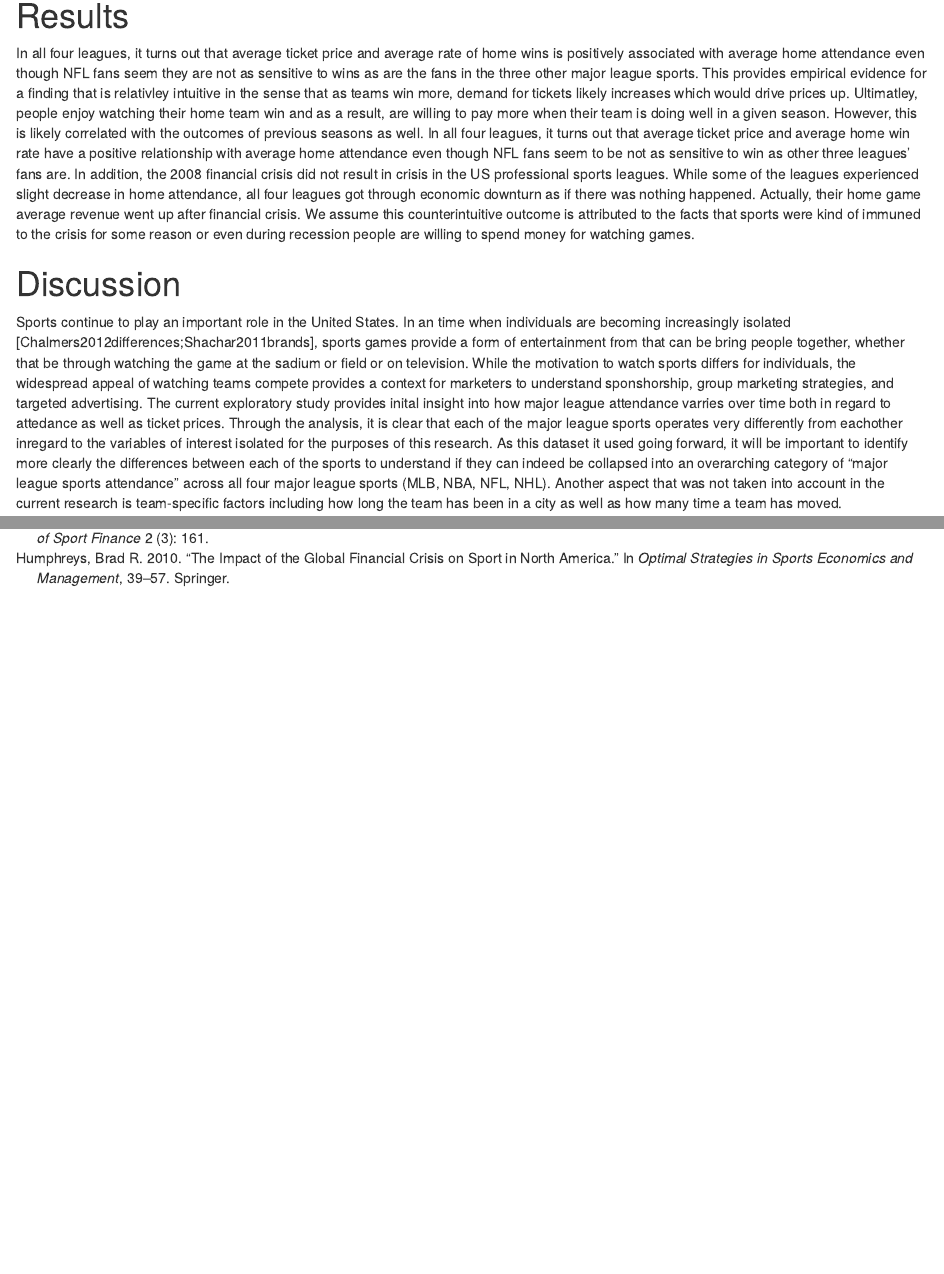
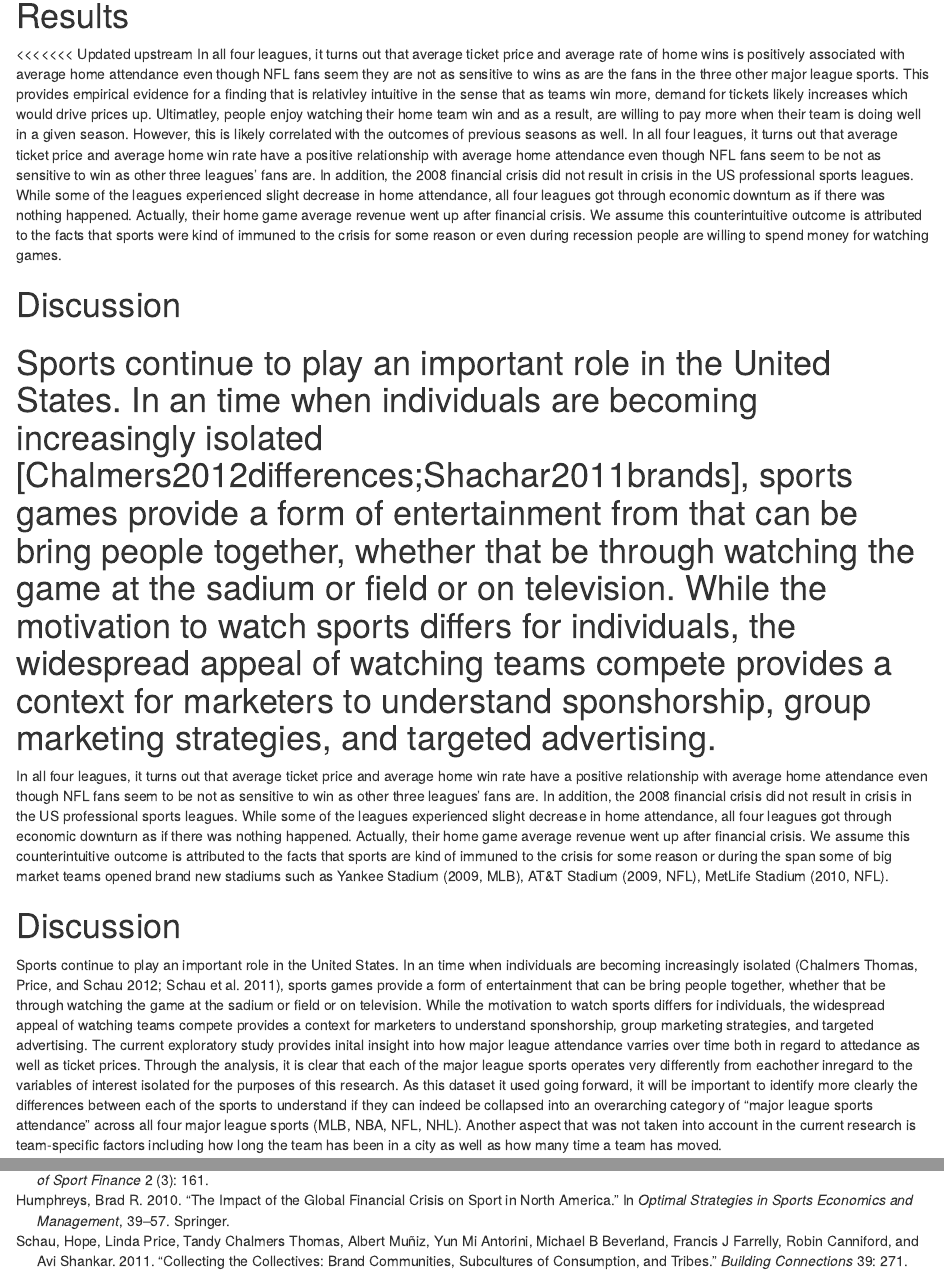
Before and after one commit to jessicacanfield/edld_610_finalproject, an R Markdown document (Final_Project.Rmd): the page in a window 1100 px wide, from 4640 px down before the commit and from 5640 px down after it, so that both start at the same text, and a second part further down, joined at a grey line. Rendered offline with R 4.5, knitr and Pandoc, with nearby package versions; some code elsewhere in the file could not run offline; column names are cleaned by a stand-in for the janitor package.

Commit message:
merge conflict changes

```diff
--- a/Final_Project.Rmd
+++ b/Final_Project.Rmd
@@ -323,12 +325,18 @@ We used `r cite_r("r-references.bib")` for all our analyses.
 
 
 # Results
+<<<<<<< Updated upstream
 In all four leagues, it turns out that average ticket price and average rate of home wins is positively associated with average home attendance even though NFL fans seem they are not as sensitive to wins as are the fans in the three other major league sports. This provides empirical evidence for a finding that is relativley intuitive in the sense that as teams win more, demand for tickets likely increases which would drive prices up. Ultimatley, people enjoy watching their home team win and as a result, are willing to pay more when their team is doing well in a given season. However, this is likely correlated with the outcomes of previous seasons as well.
   In all four leagues, it turns out that average ticket price and average home win rate have a positive relationship with average home attendance even though NFL fans seem to be not as sensitive to win as other three leagues' fans are. In addition, the 2008 financial crisis did not result in crisis in the US professional sports leagues. While some of the leagues experienced slight decrease in home attendance, all four leagues got through economic downturn as if there was nothing happened. Actually, their home game average revenue went up after financial crisis. We assume this counterintuitive outcome is attributed to the facts that sports were kind of immuned to the crisis for some reason or even during recession people are willing to spend money for watching games.
 
 
 # Discussion
   Sports continue to play an important role in the United States. In an time when individuals are becoming increasingly isolated [Chalmers2012differences;Shachar2011brands], sports games provide a form of entertainment from that can be bring people together, whether that be through watching the game at the sadium or field or on television. While the motivation to watch sports differs for individuals, the widespread appeal of watching teams compete provides a context for marketers to understand sponshorship, group marketing strategies, and targeted advertising.
+=======
+In all four leagues, it turns out that average ticket price and average home win rate have a positive relationship with average home attendance even though NFL fans seem to be not as sensitive to win as other three leagues' fans are. In addition, the 2008 financial crisis did not result in crisis in the US professional sports leagues. While some of the leagues experienced slight decrease in home attendance, all four leagues got through economic downturn as if there was nothing happened. Actually, their home game average revenue went up after financial crisis. We assume this counterintuitive outcome is attributed to the facts that sports are kind of immuned to the crisis for some reason or during the span some of big market teams opened brand new stadiums such as Yankee Stadium (2009, MLB), AT&T Stadium (2009, NFL), MetLife Stadium (2010, NFL).
+
+# Discussion
+  Sports continue to play an important role in the United States. In an time when individuals are becoming increasingly isolated [@chalmers_et_al_2012; @shankar_et_al_2011], sports games provide a form of entertainment that can be bring people together, whether that be through watching the game at the sadium or field or on television. While the motivation to watch sports differs for individuals, the widespread appeal of watching teams compete provides a context for marketers to understand sponshorship, group marketing strategies, and targeted advertising.
   The current exploratory study provides inital insight into how major league attendance varries over time both in regard to attedance as well as ticket prices. Through the analysis, it is clear that each of the major league sports operates very differently from eachother inregard to the variables of interest isolated for the purposes of this research.
   As this dataset it used going forward, it will be important to identify more clearly the differences between each of the sports to understand if they can indeed be collapsed into an overarching category of "major league sports attendance" across all four major league sports (MLB, NBA, NFL, NHL). Another aspect that was not taken into account in the current research is team-specific factors including how long the team has been in a city as well as how many time a team has moved.
 
--- a/r-references.bib
+++ b/r-references.bib
@@ -15,6 +15,24 @@
   pages = {161},
   year = {2007},
   publisher = {Fitness Information Technology, A Division of ICPE West Virginia University}
+}
+@article{chalmers_et_al_2012,
+  title={When differences unite: Resource dependence in heterogeneous consumption communities},
+  author={Chalmers Thomas, Tandy and Price, Linda L and Schau, Hope Jensen},
+  journal={Journal of Consumer Research},
+  volume={39},
+  number={5},
+  pages={1010--1033},
+  year={2012},
+  publisher={The University of Chicago Press}
+}
+@article{shankar_et_al_2011,
+  title={Collecting the collectives: Brand communities, subcultures of consumption, and tribes},
+  author={Schau, Hope and Price, Linda and Thomas, Tandy Chalmers and Mu{\~n}iz, Albert and Antorini, Yun Mi and Beverland, Michael B and Farrelly, Francis J and Canniford, Robin and Shankar, Avi},
+  journal={Building Connections},
+  volume={39},
+  pages={271},
+  year={2011}
 }
 @Manual{R-base,
   title = {R: A Language and Environment for Statistical Computing},
```
Also changed, not shown: Final_Project.tex, Final_Project_files/figure-latex/plots-1.png, Final_Project_files/figure-latex/plots-2.png, Final_Project_files/figure-latex/plots-3.png, Final_Project_files/figure-latex/plots-4.png, Final_Project_files/figure-latex/sports_crisis-1.png, Final_Project_files/figure-latex/unnamed-chunk-1-1.png, Final_Project_files/figure-latex/unnamed-chunk-1-2.png, Final_Project.Rmd (6 more changed lines), 1 other file.
